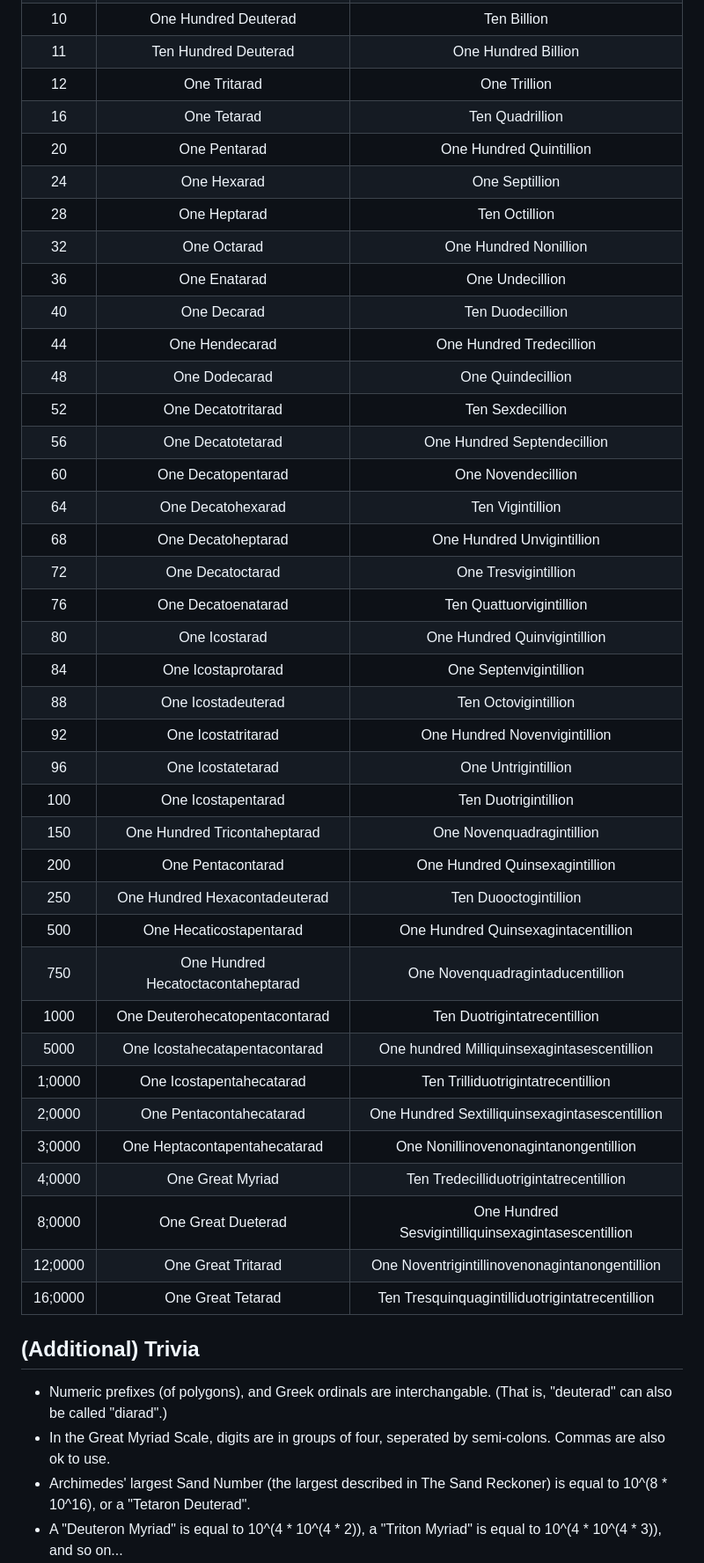
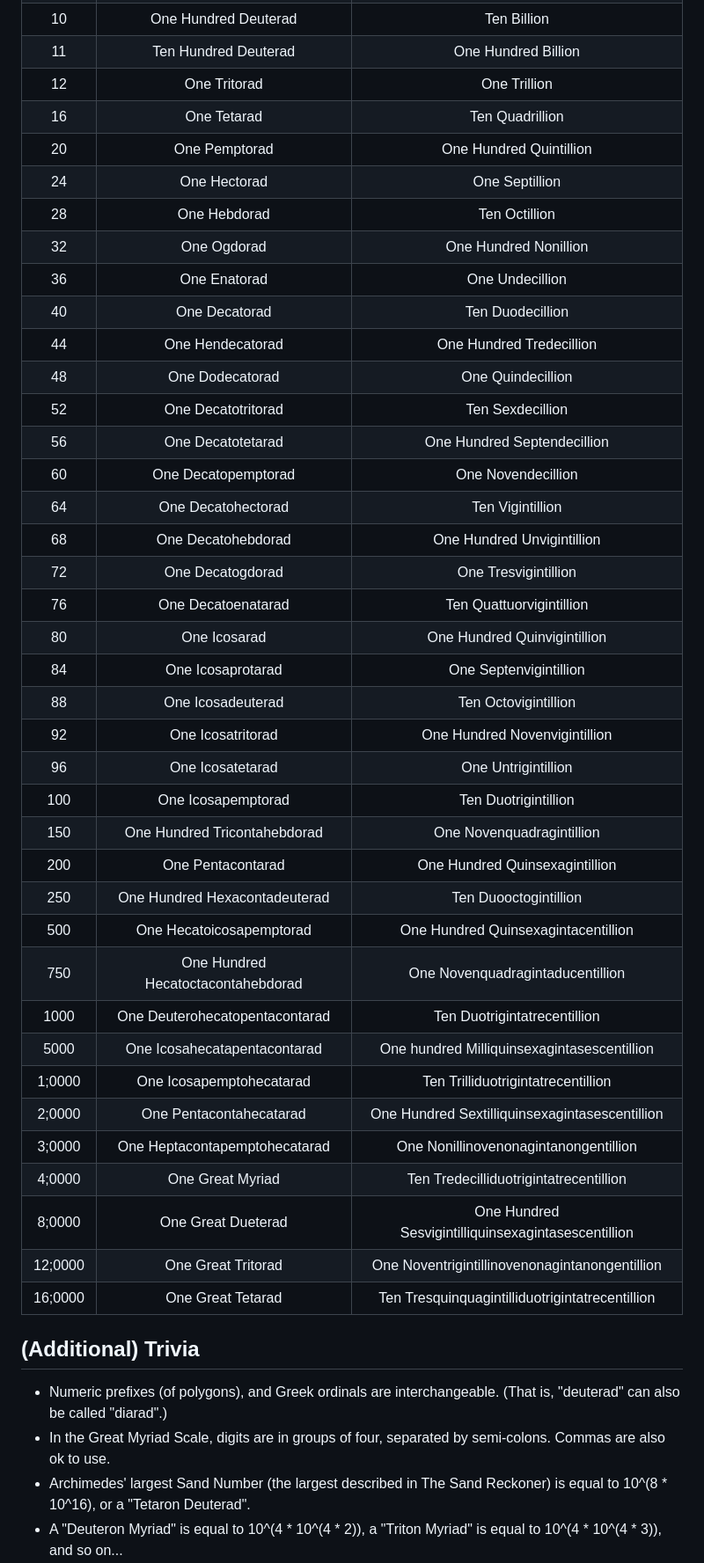
Before and after one commit to AndrewJVella/GreatMyriadScale, a Markdown page: GMSrm.md, the part around one of its changes. Shown at 88% size. Rendered like a GitHub page.

```diff
--- a/GMSrm.md
+++ b/GMSrm.md
@@ -81,47 +81,47 @@ You ask yourself "Where do all the number names come from anyway, and when do we
 | 9       | Ten Deuterad                       | One Billion                                         |
 | 10      | One Hundred Deuterad               | Ten Billion                                         |
 | 11      | Ten Hundred Deuterad               | One Hundred Billion                                 |
-| 12      | One Tritarad                       | One Trillion                                        |
+| 12      | One Tritorad                       | One Trillion                                        |
 | 16      | One Tetarad                        | Ten Quadrillion                                     |
-| 20      | One Pentarad                       | One Hundred Quintillion                             |
-| 24      | One Hexarad                        | One Septillion                                      |
-| 28      | One Heptarad                       | Ten Octillion                                       |
-| 32      | One Octarad                        | One Hundred Nonillion                               |
-| 36      | One Enatarad                       | One Undecillion                                     |
-| 40      | One Decarad                        | Ten Duodecillion                                    |
-| 44      | One Hendecarad                     | One Hundred Tredecillion                            |
-| 48      | One Dodecarad                      | One Quindecillion                                   |
-| 52      | One Decatotritarad                 | Ten Sexdecillion                                    |
+| 20      | One Pemptorad                      | One Hundred Quintillion                             |
+| 24      | One Hectorad                       | One Septillion                                      |
+| 28      | One Hebdorad                       | Ten Octillion                                       |
+| 32      | One Ogdorad                        | One Hundred Nonillion                               |
+| 36      | One Enatorad                       | One Undecillion                                     |
+| 40      | One Decatorad                      | Ten Duodecillion                                    |
+| 44      | One Hendecatorad                   | One Hundred Tredecillion                            |
+| 48      | One Dodecatorad                    | One Quindecillion                                   |
+| 52      | One Decatotritorad                 | Ten Sexdecillion                                    |
 | 56      | One Decatotetarad                  | One Hundred Septendecillion                         |
-| 60      | One Decatopentarad                 | One Novendecillion                                  |
-| 64      | One Decatohexarad                  | Ten Vigintillion                                    |
-| 68      | One Decatoheptarad                 | One Hundred Unvigintillion                          |
-| 72      | One Decatoctarad                   | One Tresvigintillion                                |
+| 60      | One Decatopemptorad                | One Novendecillion                                  |
+| 64      | One Decatohectorad                 | Ten Vigintillion                                    |
+| 68      | One Decatohebdorad                 | One Hundred Unvigintillion                          |
+| 72      | One Decatogdorad                   | One Tresvigintillion                                |
 | 76      | One Decatoenatarad                 | Ten Quattuorvigintillion                            |
-| 80      | One Icostarad                      | One Hundred Quinvigintillion                        |
-| 84      | One Icostaprotarad                 | One Septenvigintillion                              |
-| 88      | One Icostadeuterad                 | Ten Octovigintillion                                |
-| 92      | One Icostatritarad                 | One Hundred Novenvigintillion                       |
-| 96      | One Icostatetarad                  | One Untrigintillion                                 |
-| 100     | One Icostapentarad                 | Ten Duotrigintillion                                |
-| 150     | One Hundred Tricontaheptarad       | One Novenquadragintillion                           |
+| 80      | One Icosarad                       | One Hundred Quinvigintillion                        |
+| 84      | One Icosaprotarad                  | One Septenvigintillion                              |
+| 88      | One Icosadeuterad                  | Ten Octovigintillion                                |
+| 92      | One Icosatritorad                  | One Hundred Novenvigintillion                       |
+| 96      | One Icosatetarad                   | One Untrigintillion                                 |
+| 100     | One Icosapemptorad                 | Ten Duotrigintillion                                |
+| 150     | One Hundred Tricontahebdorad       | One Novenquadragintillion                           |
 | 200     | One Pentacontarad                  | One Hundred Quinsexagintillion                      |
 | 250     | One Hundred Hexacontadeuterad      | Ten Duooctogintillion                               |
-| 500     | One Hecaticostapentarad            | One Hundred Quinsexagintacentillion                 |
-| 750     | One Hundred Hecatoctacontaheptarad | One Novenquadragintaducentillion                    |
+| 500     | One Hecatoicosapemptorad           | One Hundred Quinsexagintacentillion                 |
+| 750     | One Hundred Hecatoctacontahebdorad | One Novenquadragintaducentillion                    |
 | 1000    | One Deuterohecatopentacontarad     | Ten Duotrigintatrecentillion                        |
-| 5000    | One Icostahecatapentacontarad      | One hundred Milliquinsexagintasescentillion         |
-| 1;0000  | One Icostapentahecatarad           | Ten Trilliduotrigintatrecentillion                  |
+| 5000    | One Icosahecatapentacontarad       | One hundred Milliquinsexagintasescentillion         |
+| 1;0000  | One Icosapemptohecatarad           | Ten Trilliduotrigintatrecentillion                  |
 | 2;0000  | One Pentacontahecatarad            | One Hundred Sextilliquinsexagintasescentillion      |
-| 3;0000  | One Heptacontapentahecatarad       | One Nonillinovenonagintanongentillion               |
+| 3;0000  | One Heptacontapemptohecatarad      | One Nonillinovenonagintanongentillion               |
 | 4;0000  | One Great Myriad                   | Ten Tredecilliduotrigintatrecentillion              |
 | 8;0000  | One Great Dueterad                 | One Hundred Sesvigintilliquinsexagintasescentillion |
-| 12;0000 | One Great Tritarad                 | One Noventrigintillinovenonagintanongentillion      |
+| 12;0000 | One Great Tritorad                 | One Noventrigintillinovenonagintanongentillion      |
 | 16;0000 | One Great Tetarad                  | Ten Tresquinquagintilliduotrigintatrecentillion     |
 
 ## (Additional) Trivia
-* Numeric prefixes (of polygons), and Greek ordinals are interchangable. (That is, "deuterad" can also be called "diarad".)
-* In the Great Myriad Scale, digits are in groups of four, seperated by semi-colons. Commas are also ok to use.
+* Numeric prefixes (of polygons), and Greek ordinals are interchangeable. (That is, "deuterad" can also be called "diarad".)
+* In the Great Myriad Scale, digits are in groups of four, separated by semi-colons. Commas are also ok to use.
 * Archimedes' largest Sand Number (the largest described in The Sand Reckoner) is equal to 10^(8 * 10^16), or a "Tetaron Deuterad".
 * A "Deuteron Myriad" is equal to 10^(4 * 10^(4 * 2)), a "Triton Myriad" is equal to 10^(4 * 10^(4 * 3)), and so on...
 * A "Myrion Myriad" is equal to 10^(4 * 10^(4 * 10^4))
```
Also changed, not shown: other parts of GMSrm.md (+23 -22 lines).
